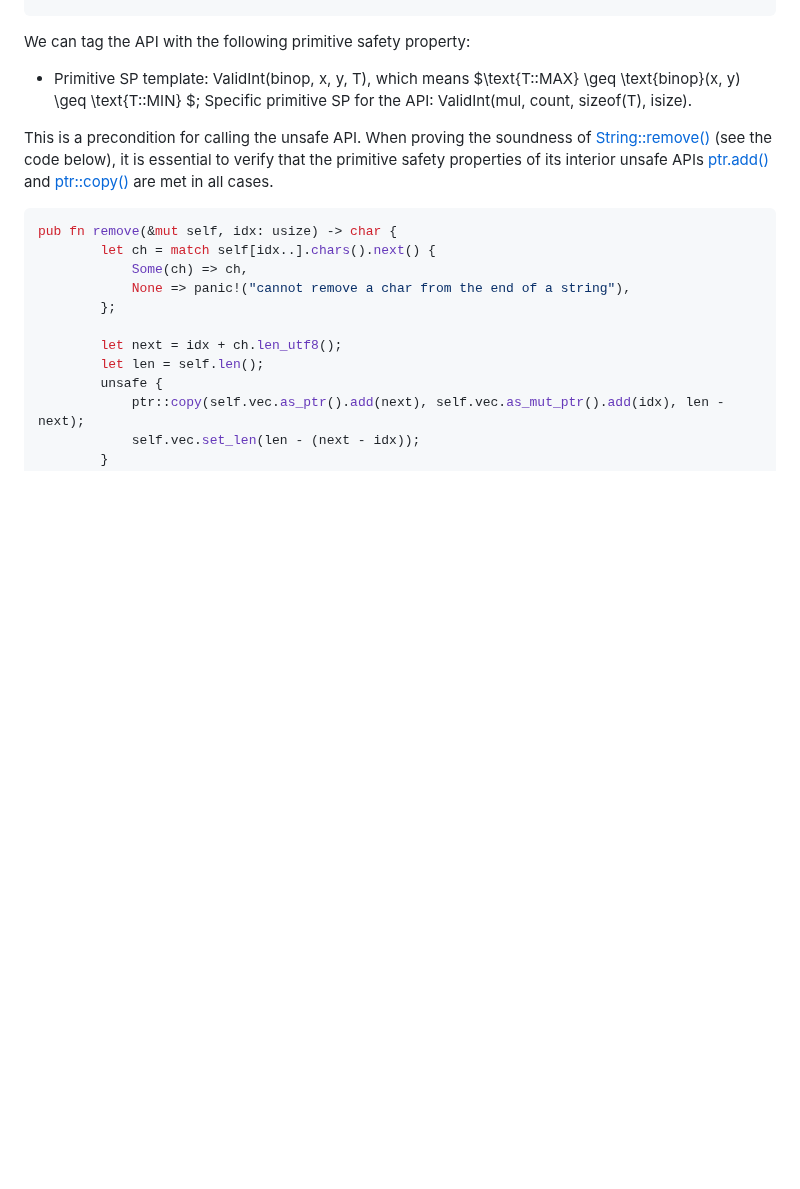
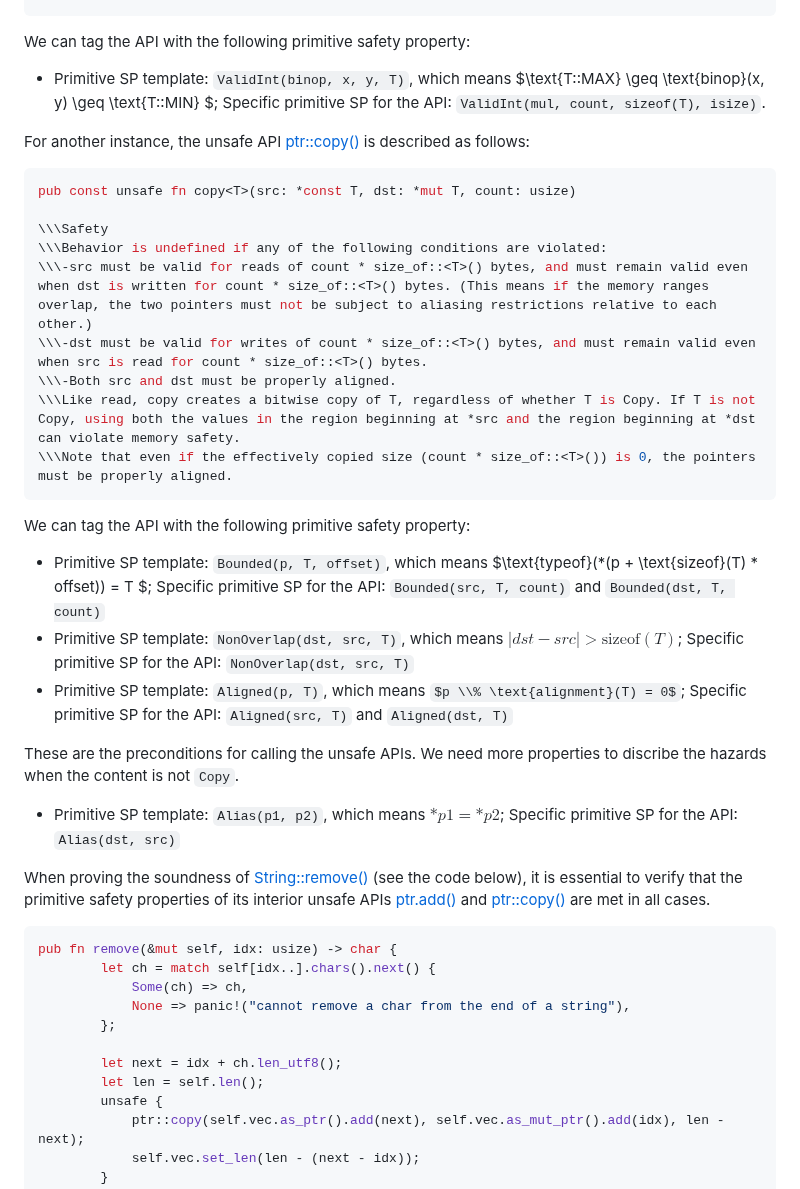
Before and after one commit to Artisan-Lab/tag-std, a Markdown page: README.md, the part around the change. Drawn GitHub-style; some formulas as TeX source; blank space fills up the shorter version.

````diff
--- a/README.md
+++ b/README.md
@@ -22,9 +22,31 @@ where
 ```
 
 We can tag the API with the following primitive safety property:
-- Primitive SP template: ValidInt(binop, x, y, T), which means $\text{T::MAX} \geq \text{binop}(x, y) \geq \text{T::MIN} $; Specific primitive SP for the API: ValidInt(mul, count, sizeof(T), isize).
+- Primitive SP template: `ValidInt(binop, x, y, T)`, which means $\text{T::MAX} \geq \text{binop}(x, y) \geq \text{T::MIN} $; Specific primitive SP for the API: `ValidInt(mul, count, sizeof(T), isize)`.
 
-This is a precondition for calling the unsafe API. When proving the soundness of [String::remove()](https://doc.rust-lang.org/beta/alloc/string/struct.String.html#method.remove) (see the code below), it is essential to verify that the primitive safety properties of its interior unsafe APIs [ptr.add()](https://doc.rust-lang.org/beta/core/primitive.pointer.html#method.add) and [ptr::copy()](https://doc.rust-lang.org/beta/core/ptr/fn.copy.html) are met in all cases.
+For another instance, the unsafe API [ptr::copy()](https://doc.rust-lang.org/beta/core/ptr/fn.copy.html) is described as follows:
+```rust
+pub const unsafe fn copy<T>(src: *const T, dst: *mut T, count: usize)
+
+\\\Safety
+\\\Behavior is undefined if any of the following conditions are violated:
+\\\-src must be valid for reads of count * size_of::<T>() bytes, and must remain valid even when dst is written for count * size_of::<T>() bytes. (This means if the memory ranges overlap, the two pointers must not be subject to aliasing restrictions relative to each other.)
+\\\-dst must be valid for writes of count * size_of::<T>() bytes, and must remain valid even when src is read for count * size_of::<T>() bytes.
+\\\-Both src and dst must be properly aligned.
+\\\Like read, copy creates a bitwise copy of T, regardless of whether T is Copy. If T is not Copy, using both the values in the region beginning at *src and the region beginning at *dst can violate memory safety.
+\\\Note that even if the effectively copied size (count * size_of::<T>()) is 0, the pointers must be properly aligned.
+```
+
+We can tag the API with the following primitive safety property:
+- Primitive SP template: `Bounded(p, T, offset)`, which means $\text{typeof}(*(p + \text{sizeof}(T) * offset))  = T $; Specific primitive SP for the API: `Bounded(src, T, count)` and `Bounded(dst, T, count)`
+- Primitive SP template: `NonOverlap(dst, src, T)`, which means $|dst - src| > \text{sizeof}(T)$; Specific primitive SP for the API: `NonOverlap(dst, src, T)`
+- Primitive SP template: `Aligned(p, T)`, which means $p \\% \text{alignment}(T) = 0$; Specific primitive SP for the API: `Aligned(src, T)` and `Aligned(dst, T)`
+
+These are the preconditions for calling the unsafe APIs. We need more properties to discribe the hazards when the content is not `Copy`.
+
+- Primitive SP template: `Alias(p1, p2)`, which means $*p1 = *p2$; Specific primitive SP for the API: `Alias(dst, src)`
+
+When proving the soundness of [String::remove()](https://doc.rust-lang.org/beta/alloc/string/struct.String.html#method.remove) (see the code below), it is essential to verify that the primitive safety properties of its interior unsafe APIs [ptr.add()](https://doc.rust-lang.org/beta/core/primitive.pointer.html#method.add) and [ptr::copy()](https://doc.rust-lang.org/beta/core/ptr/fn.copy.html) are met in all cases.
 
 ```rust
 pub fn remove(&mut self, idx: usize) -> char {
````
